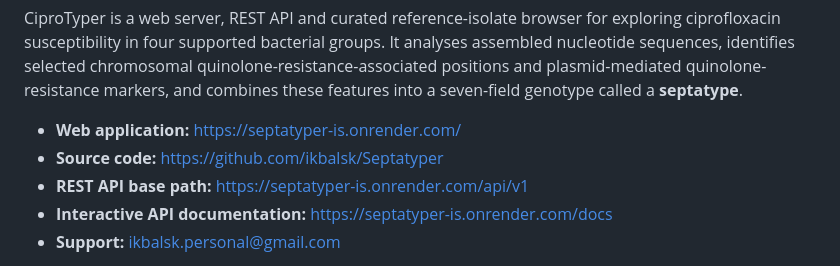
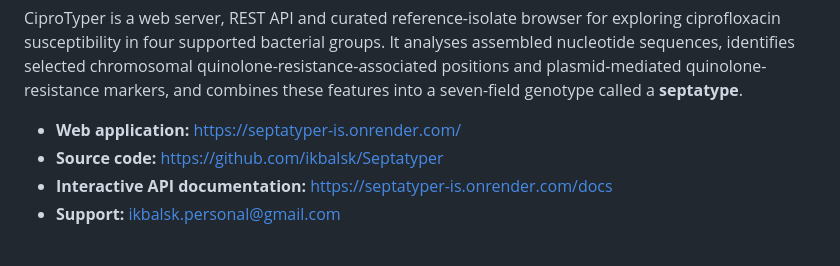
Before and after one commit to ikbalsk/Septatyper, a Markdown page: README_CiproTyper.md, the part around the change. Rendered like a GitHub page.

```diff
--- a/README_CiproTyper.md
+++ b/README_CiproTyper.md
@@ -6,7 +6,6 @@ CiproTyper is a web server, REST API and curated reference-isolate browser for e
 
 - **Web application:** https://septatyper-is.onrender.com/
 - **Source code:** https://github.com/ikbalsk/Septatyper
-- **REST API base path:** https://septatyper-is.onrender.com/api/v1
 - **Interactive API documentation:** https://septatyper-is.onrender.com/docs
 - **Support:** ikbalsk.personal@gmail.com
 
```
